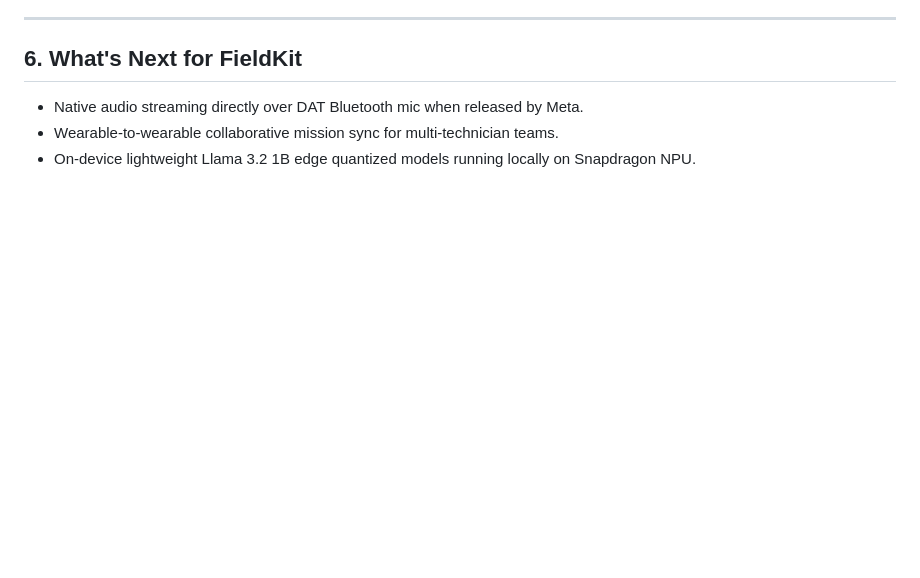
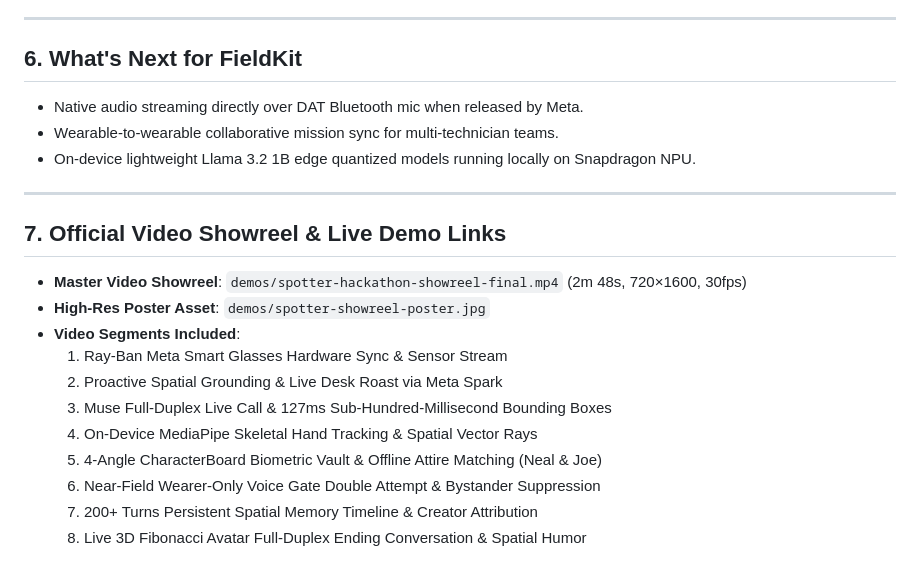
Before and after one commit to NullAITech/nullai-fieldkit, a Markdown page: docs/SUBMISSION-CARD.md, the part around the change. Rendered like a GitHub page; blank space fills up the shorter version.

Commit message:
docs(submission): document final 2m48s master showreel and 8-segment video breakdown

```diff
--- a/docs/SUBMISSION-CARD.md
+++ b/docs/SUBMISSION-CARD.md
@@ -96,3 +96,18 @@ Smart glasses have cameras, microphones, and speakers—yet almost all "smart as
 - Native audio streaming directly over DAT Bluetooth mic when released by Meta.
 - Wearable-to-wearable collaborative mission sync for multi-technician teams.
 - On-device lightweight Llama 3.2 1B edge quantized models running locally on Snapdragon NPU.
+
+---
+
+## 7. Official Video Showreel & Live Demo Links
+- **Master Video Showreel**: `demos/spotter-hackathon-showreel-final.mp4` (2m 48s, 720×1600, 30fps)
+- **High-Res Poster Asset**: `demos/spotter-showreel-poster.jpg`
+- **Video Segments Included**:
+  1. Ray-Ban Meta Smart Glasses Hardware Sync & Sensor Stream
+  2. Proactive Spatial Grounding & Live Desk Roast via Meta Spark
+  3. Muse Full-Duplex Live Call & 127ms Sub-Hundred-Millisecond Bounding Boxes
+  4. On-Device MediaPipe Skeletal Hand Tracking & Spatial Vector Rays
+  5. 4-Angle CharacterBoard Biometric Vault & Offline Attire Matching (Neal & Joe)
+  6. Near-Field Wearer-Only Voice Gate Double Attempt & Bystander Suppression
+  7. 200+ Turns Persistent Spatial Memory Timeline & Creator Attribution
+  8. Live 3D Fibonacci Avatar Full-Duplex Ending Conversation & Spatial Humor
```
